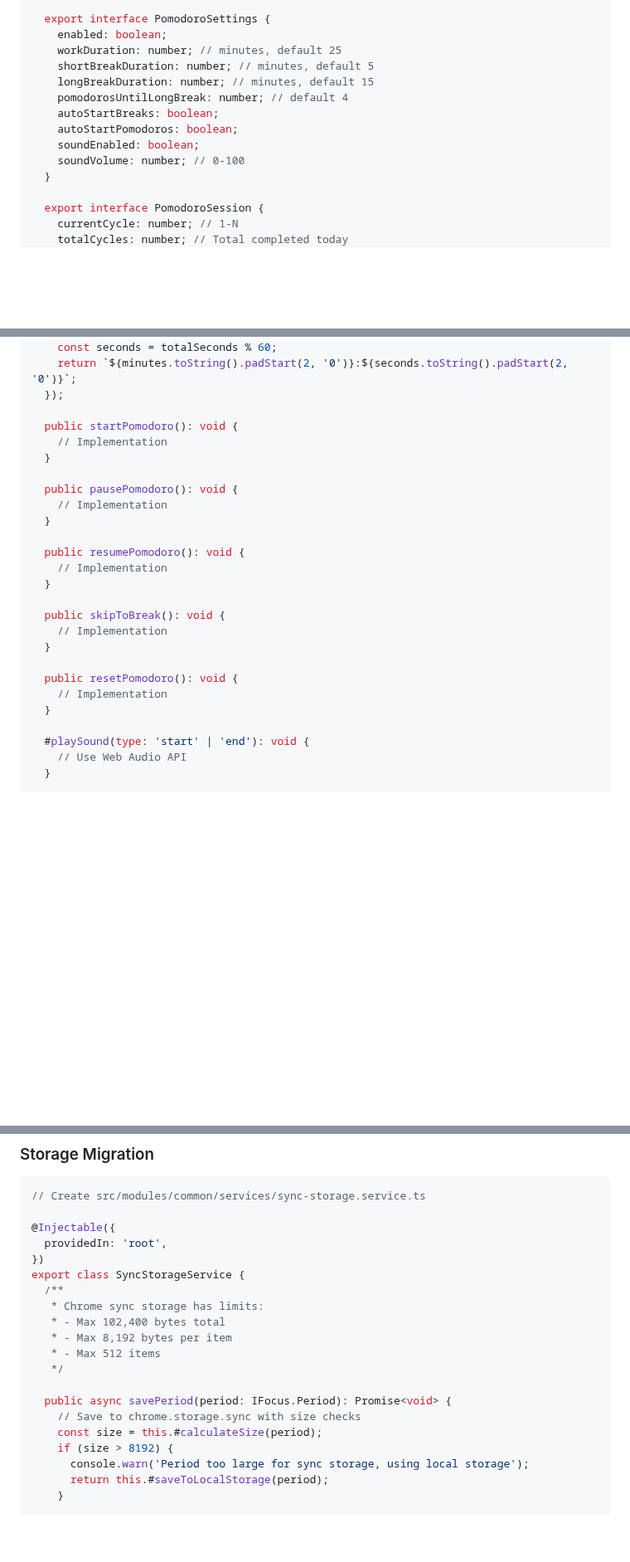
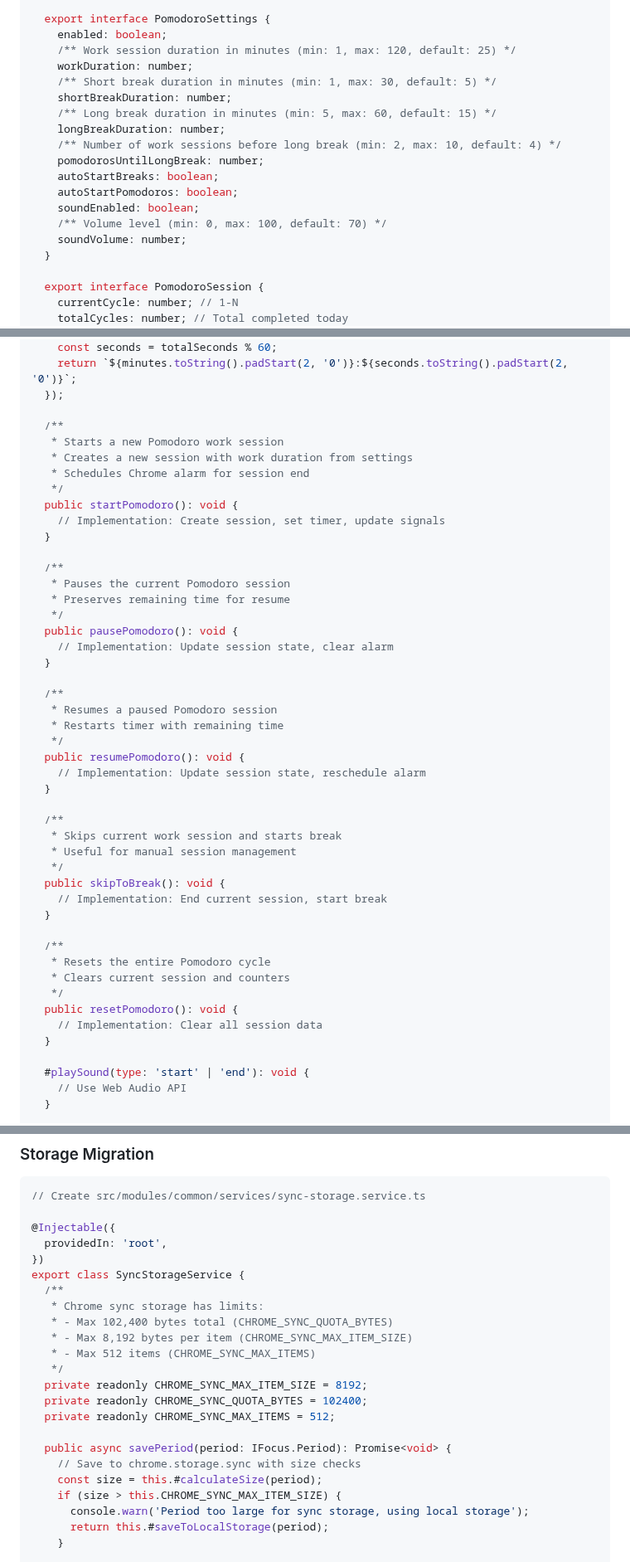
Before and after one commit to DenHelloWorld/digital-zen, a Markdown page: FEATURE_IMPLEMENTATION_GUIDE.md, 3 parts joined by grey strips. Shown at 83% size. GitHub-like rendering; blank space fills up the shorter version.

Commit message:
docs: improve documentation quality based on code review feedback
Co-authored-by: DenHelloWorld <96991873+DenHelloWorld@users.noreply.github.com>

```diff
--- a/FEATURE_IMPLEMENTATION_GUIDE.md
+++ b/FEATURE_IMPLEMENTATION_GUIDE.md
@@ -21,14 +21,19 @@ export namespace IFocus {
 
   export interface PomodoroSettings {
     enabled: boolean;
-    workDuration: number; // minutes, default 25
-    shortBreakDuration: number; // minutes, default 5
-    longBreakDuration: number; // minutes, default 15
-    pomodorosUntilLongBreak: number; // default 4
+    /** Work session duration in minutes (min: 1, max: 120, default: 25) */
+    workDuration: number;
+    /** Short break duration in minutes (min: 1, max: 30, default: 5) */
+    shortBreakDuration: number;
+    /** Long break duration in minutes (min: 5, max: 60, default: 15) */
+    longBreakDuration: number;
+    /** Number of work sessions before long break (min: 2, max: 10, default: 4) */
+    pomodorosUntilLongBreak: number;
     autoStartBreaks: boolean;
     autoStartPomodoros: boolean;
     soundEnabled: boolean;
-    soundVolume: number; // 0-100
+    /** Volume level (min: 0, max: 100, default: 70) */
+    soundVolume: number;
   }
 
   export interface PomodoroSession {
@@ -95,24 +100,45 @@ export class PomodoroService {
     return `${minutes.toString().padStart(2, '0')}:${seconds.toString().padStart(2, '0')}`;
   });
 
+  /**
+   * Starts a new Pomodoro work session
+   * Creates a new session with work duration from settings
+   * Schedules Chrome alarm for session end
+   */
   public startPomodoro(): void {
-    // Implementation
+    // Implementation: Create session, set timer, update signals
   }
 
+  /**
+   * Pauses the current Pomodoro session
+   * Preserves remaining time for resume
+   */
   public pausePomodoro(): void {
-    // Implementation
+    // Implementation: Update session state, clear alarm
   }
 
+  /**
+   * Resumes a paused Pomodoro session
+   * Restarts timer with remaining time
+   */
   public resumePomodoro(): void {
-    // Implementation
+    // Implementation: Update session state, reschedule alarm
   }
 
+  /**
+   * Skips current work session and starts break
+   * Useful for manual session management
+   */
   public skipToBreak(): void {
-    // Implementation
+    // Implementation: End current session, start break
   }
 
+  /**
+   * Resets the entire Pomodoro cycle
+   * Clears current session and counters
+   */
   public resetPomodoro(): void {
-    // Implementation
+    // Implementation: Clear all session data
   }
 
   #playSound(type: 'start' | 'end'): void {
@@ -422,15 +448,18 @@ export class KeyboardShortcutsComponent {
 export class SyncStorageService {
   /**
    * Chrome sync storage has limits:
-   * - Max 102,400 bytes total
-   * - Max 8,192 bytes per item
-   * - Max 512 items
+   * - Max 102,400 bytes total (CHROME_SYNC_QUOTA_BYTES)
+   * - Max 8,192 bytes per item (CHROME_SYNC_MAX_ITEM_SIZE)
+   * - Max 512 items (CHROME_SYNC_MAX_ITEMS)
    */
+  private readonly CHROME_SYNC_MAX_ITEM_SIZE = 8192;
+  private readonly CHROME_SYNC_QUOTA_BYTES = 102400;
+  private readonly CHROME_SYNC_MAX_ITEMS = 512;
 
   public async savePeriod(period: IFocus.Period): Promise<void> {
     // Save to chrome.storage.sync with size checks
     const size = this.#calculateSize(period);
-    if (size > 8192) {
+    if (size > this.CHROME_SYNC_MAX_ITEM_SIZE) {
       console.warn('Period too large for sync storage, using local storage');
       return this.#saveToLocalStorage(period);
     }
```
Also changed, not shown: other parts of FEATURE_IMPLEMENTATION_GUIDE.md (+33 -10 lines), PROPOSED_FEATURES.md (+1 -1 lines).
